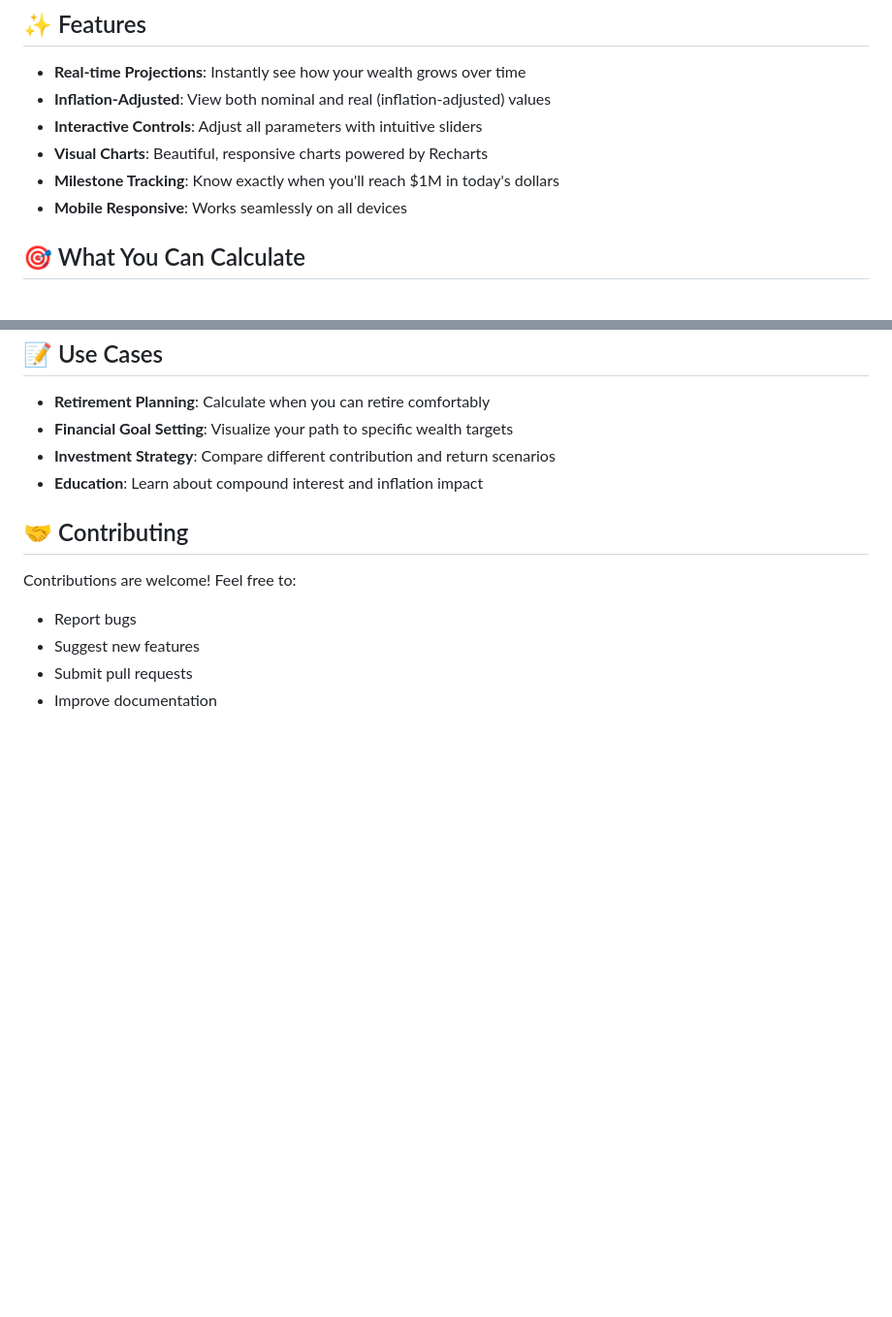
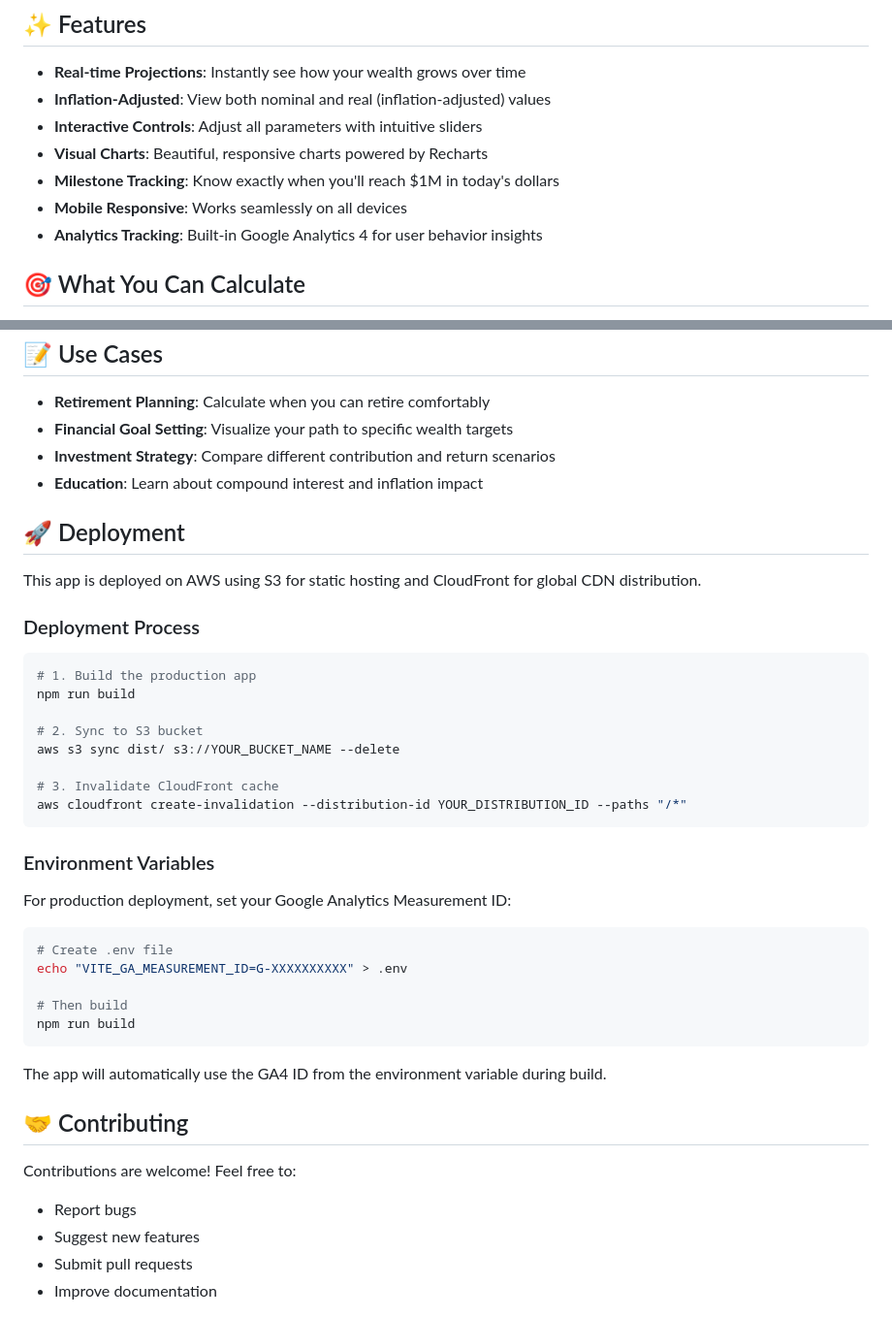
Before and after one commit to mpracu/wealth-planner, a Markdown page: README.md, 2 parts joined by grey strips. Shown at 97% size. Drawn GitHub-style; blank space fills up the shorter version.

Commit message:
Update README with deployment instructions and analytics feature

````diff
--- a/README.md
+++ b/README.md
@@ -16,6 +16,7 @@ An interactive wealth planning calculator that helps you visualize your path to
 - **Visual Charts**: Beautiful, responsive charts powered by Recharts
 - **Milestone Tracking**: Know exactly when you'll reach $1M in today's dollars
 - **Mobile Responsive**: Works seamlessly on all devices
+- **Analytics Tracking**: Built-in Google Analytics 4 for user behavior insights
 
 ## 🎯 What You Can Calculate
 
@@ -193,6 +194,37 @@ The app uses a clean, dark theme that's easy on the eyes. You can customize colo
 - **Investment Strategy**: Compare different contribution and return scenarios
 - **Education**: Learn about compound interest and inflation impact
 
+## 🚀 Deployment
+
+This app is deployed on AWS using S3 for static hosting and CloudFront for global CDN distribution.
+
+### Deployment Process
+
+```bash
+# 1. Build the production app
+npm run build
+
+# 2. Sync to S3 bucket
+aws s3 sync dist/ s3://YOUR_BUCKET_NAME --delete
+
+# 3. Invalidate CloudFront cache
+aws cloudfront create-invalidation --distribution-id YOUR_DISTRIBUTION_ID --paths "/*"
+```
+
+### Environment Variables
+
+For production deployment, set your Google Analytics Measurement ID:
+
+```bash
+# Create .env file
+echo "VITE_GA_MEASUREMENT_ID=G-XXXXXXXXXX" > .env
+
+# Then build
+npm run build
+```
+
+The app will automatically use the GA4 ID from the environment variable during build.
+
 ## 🤝 Contributing
 
 Contributions are welcome! Feel free to:
````
